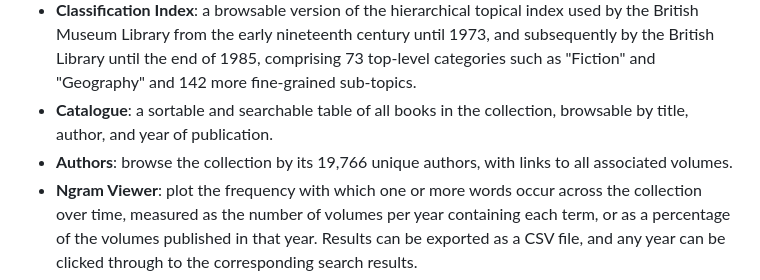
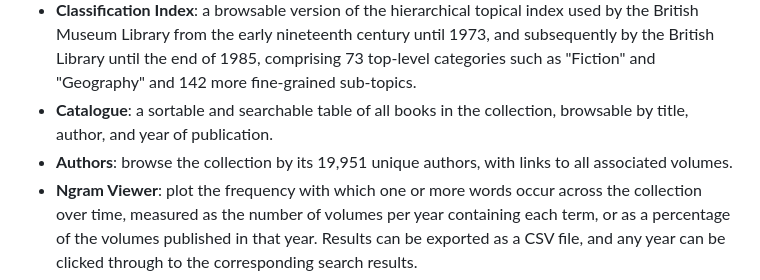
Before and after one commit to derekgreene/curatr, a Markdown page: README.md, the part around the change. GitHub-like rendering.

Commit message:
Re-add volume counts

```diff
--- a/README.md
+++ b/README.md
@@ -43,7 +43,7 @@ Curatr provides a range of tools for searching, browsing, and analysing BL19:
 - **Collection Search**: a searchable index of 46,403 volumes and 12,322,488 text segments, searchable by full text, title, author, or publication location, and filterable by year, classification, and document type, with sorting by relevance, date, or title.
 - **Classification Index**: a browsable version of the hierarchical topical index used by the British Museum Library from the early nineteenth century until 1973, and subsequently by the British Library until the end of 1985, comprising 73 top-level categories such as "Fiction" and "Geography" and 142 more fine-grained sub-topics.
 - **Catalogue**: a sortable and searchable table of all books in the collection, browsable by title, author, and year of publication.
-- **Authors**: browse the collection by its 19,766 unique authors, with links to all associated volumes.
+- **Authors**: browse the collection by its 19,951 unique authors, with links to all associated volumes.
 - **Ngram Viewer**: plot the frequency with which one or more words occur across the collection over time, measured as the number of volumes per year containing each term, or as a percentage of the volumes published in that year. Results can be exported as a CSV file, and any year can be clicked through to the corresponding search results.
 - **Semantic Networks**: visualise conceptual relationships in the collection by constructing interactive semantic networks from seed words, with associated words identified using word embedding models.
 - **Concordance**: identify occurrences of a particular word or phrase throughout the collection, presented alongside its immediate linguistic context.
```
